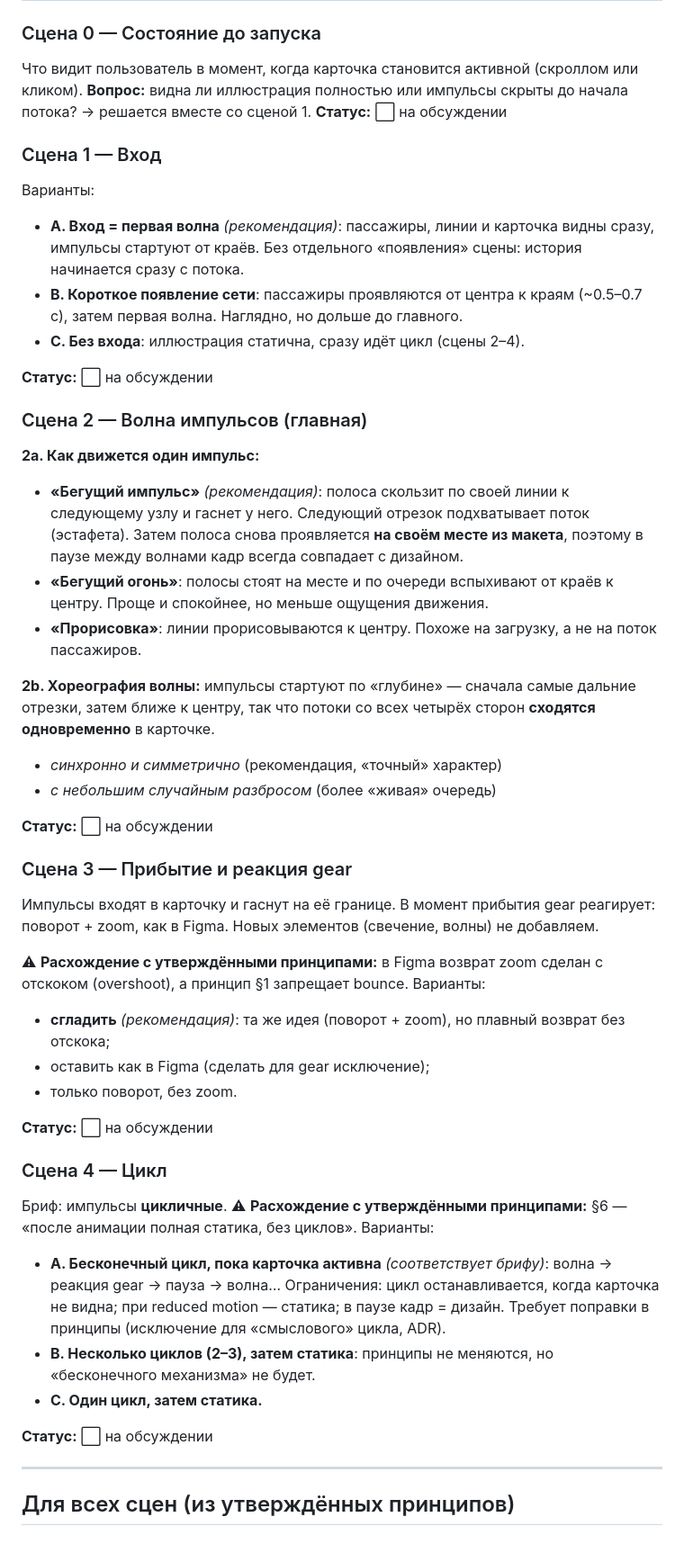
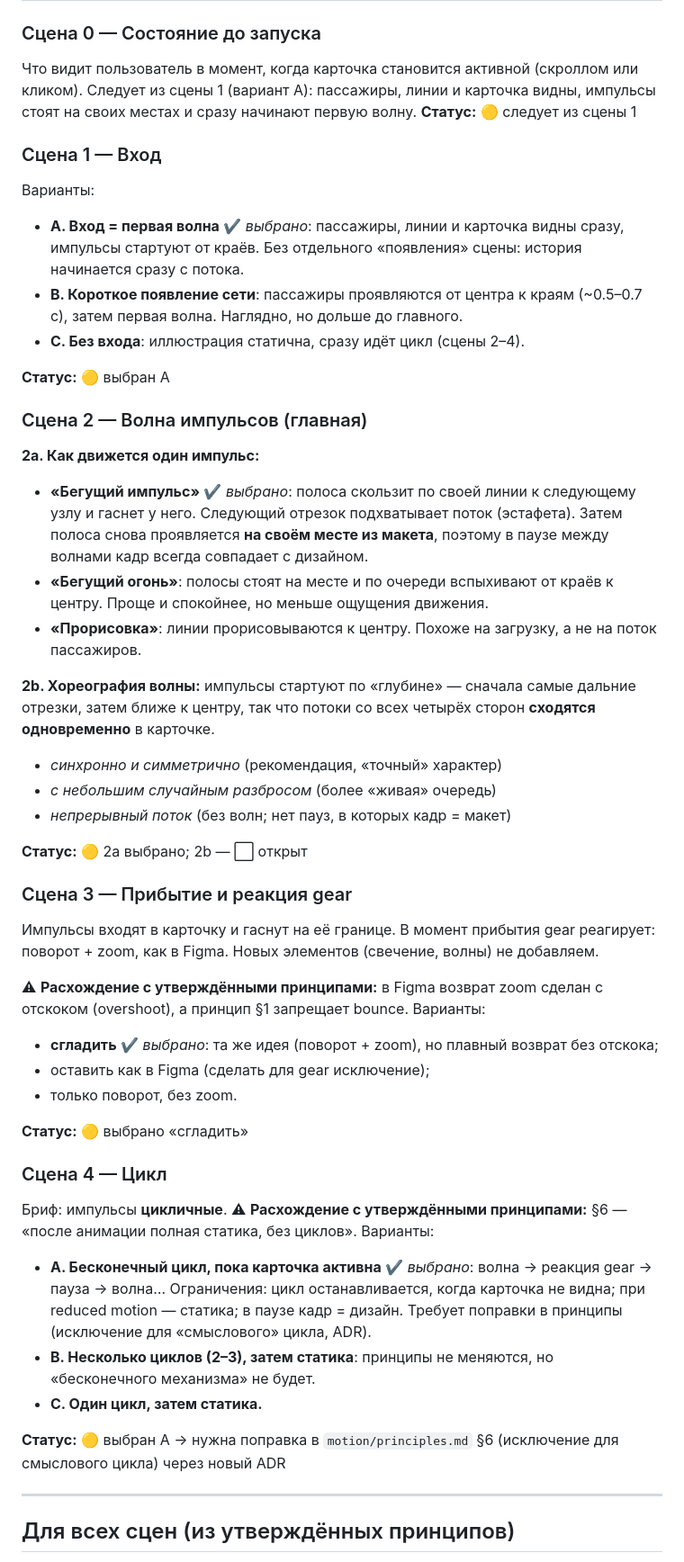
Before and after one commit to DeMost777/trava-motion, a Markdown page: animations/queue-manager/storyboard.md, the part around one of its changes. Shown at 90% size. Rendered like a GitHub page.

Commit message:
Queue Manager storyboard: record chosen scene options; illustration is a transparent SVG in the Webflow panel
Co-Authored-By: Claude Opus 5.5 <noreply@anthropic.com>
Claude-Session: https://claude.ai/code/session_01Lmw1qMQakuv8upRJ2FLc8W

```diff
--- a/animations/queue-manager/storyboard.md
+++ b/animations/queue-manager/storyboard.md
@@ -41,22 +41,22 @@
 
 ### Сцена 0 — Состояние до запуска
 Что видит пользователь в момент, когда карточка становится активной (скроллом или кликом).
-**Вопрос:** видна ли иллюстрация полностью или импульсы скрыты до начала потока? → решается вместе со сценой 1.
-**Статус:** ⬜ на обсуждении
+Следует из сцены 1 (вариант A): пассажиры, линии и карточка видны, импульсы стоят на своих местах и сразу начинают первую волну.
+**Статус:** 🟡 следует из сцены 1
 
 ### Сцена 1 — Вход
 Варианты:
-- **A. Вход = первая волна** *(рекомендация)*: пассажиры, линии и карточка видны сразу, импульсы
+- **A. Вход = первая волна** ✔ *выбрано*: пассажиры, линии и карточка видны сразу, импульсы
   стартуют от краёв. Без отдельного «появления» сцены: история начинается сразу с потока.
 - **B. Короткое появление сети**: пассажиры проявляются от центра к краям (~0.5–0.7 с), затем первая волна.
   Наглядно, но дольше до главного.
 - **C. Без входа**: иллюстрация статична, сразу идёт цикл (сцены 2–4).
 
-**Статус:** ⬜ на обсуждении
+**Статус:** 🟡 выбран A
 
 ### Сцена 2 — Волна импульсов (главная)
 **2a. Как движется один импульс:**
-- **«Бегущий импульс»** *(рекомендация)*: полоса скользит по своей линии к следующему узлу и гаснет
+- **«Бегущий импульс»** ✔ *выбрано*: полоса скользит по своей линии к следующему узлу и гаснет
   у него. Следующий отрезок подхватывает поток (эстафета). Затем полоса снова проявляется **на своём
   месте из макета**, поэтому в паузе между волнами кадр всегда совпадает с дизайном.
 - **«Бегущий огонь»**: полосы стоят на месте и по очереди вспыхивают от краёв к центру. Проще и спокойнее,
@@ -67,8 +67,9 @@
 к центру, так что потоки со всех четырёх сторон **сходятся одновременно** в карточке.
 - *синхронно и симметрично* (рекомендация, «точный» характер)
 - *с небольшим случайным разбросом* (более «живая» очередь)
+- *непрерывный поток* (без волн; нет пауз, в которых кадр = макет)
 
-**Статус:** ⬜ на обсуждении
+**Статус:** 🟡 2a выбрано; 2b — ⬜ открыт
 
 ### Сцена 3 — Прибытие и реакция gear
 Импульсы входят в карточку и гаснут на её границе. В момент прибытия gear реагирует:
@@ -76,23 +77,23 @@
 
 ⚠ **Расхождение с утверждёнными принципами:** в Figma возврат zoom сделан с отскоком (overshoot),
 а принцип §1 запрещает bounce. Варианты:
-- **сгладить** *(рекомендация)*: та же идея (поворот + zoom), но плавный возврат без отскока;
+- **сгладить** ✔ *выбрано*: та же идея (поворот + zoom), но плавный возврат без отскока;
 - оставить как в Figma (сделать для gear исключение);
 - только поворот, без zoom.
 
-**Статус:** ⬜ на обсуждении
+**Статус:** 🟡 выбрано «сгладить»
 
 ### Сцена 4 — Цикл
 Бриф: импульсы **цикличные**.
 ⚠ **Расхождение с утверждёнными принципами:** §6 — «после анимации полная статика, без циклов».
 Варианты:
-- **A. Бесконечный цикл, пока карточка активна** *(соответствует брифу)*: волна → реакция gear → пауза
+- **A. Бесконечный цикл, пока карточка активна** ✔ *выбрано*: волна → реакция gear → пауза
   → волна… Ограничения: цикл останавливается, когда карточка не видна; при reduced motion — статика;
   в паузе кадр = дизайн. Требует поправки в принципы (исключение для «смыслового» цикла, ADR).
 - **B. Несколько циклов (2–3), затем статика**: принципы не меняются, но «бесконечного механизма» не будет.
 - **C. Один цикл, затем статика.**
 
-**Статус:** ⬜ на обсуждении
+**Статус:** 🟡 выбран A → нужна поправка в `motion/principles.md` §6 (исключение для смыслового цикла) через новый ADR
 
 ---
 
```
Also changed, not shown: other parts of animations/queue-manager/storyboard.md (+5 -3 lines), docs/architecture.md (+6 -0 lines).
